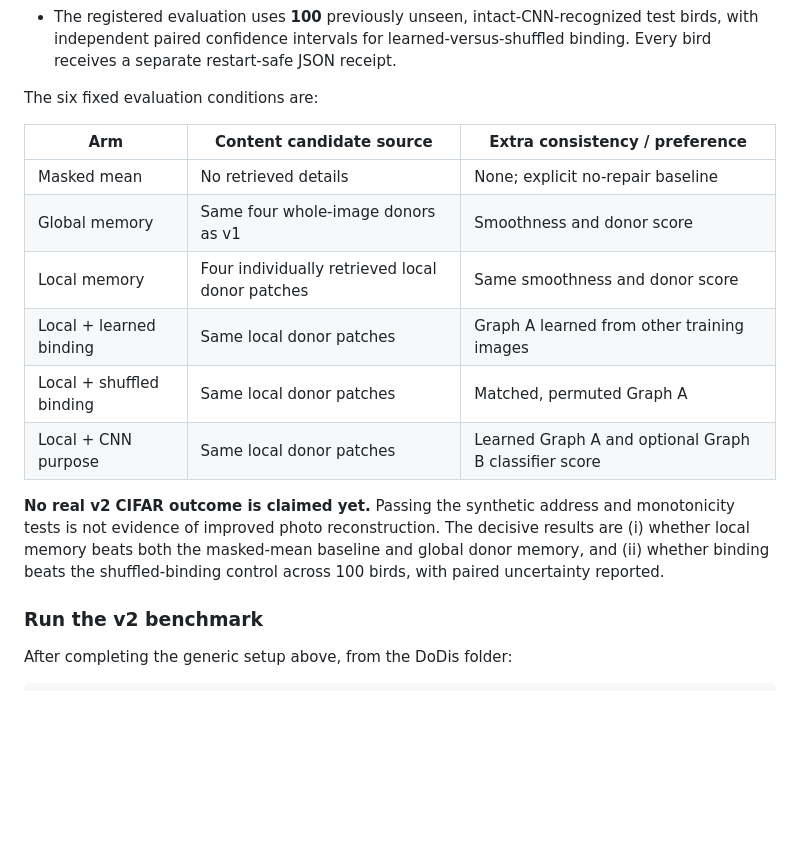
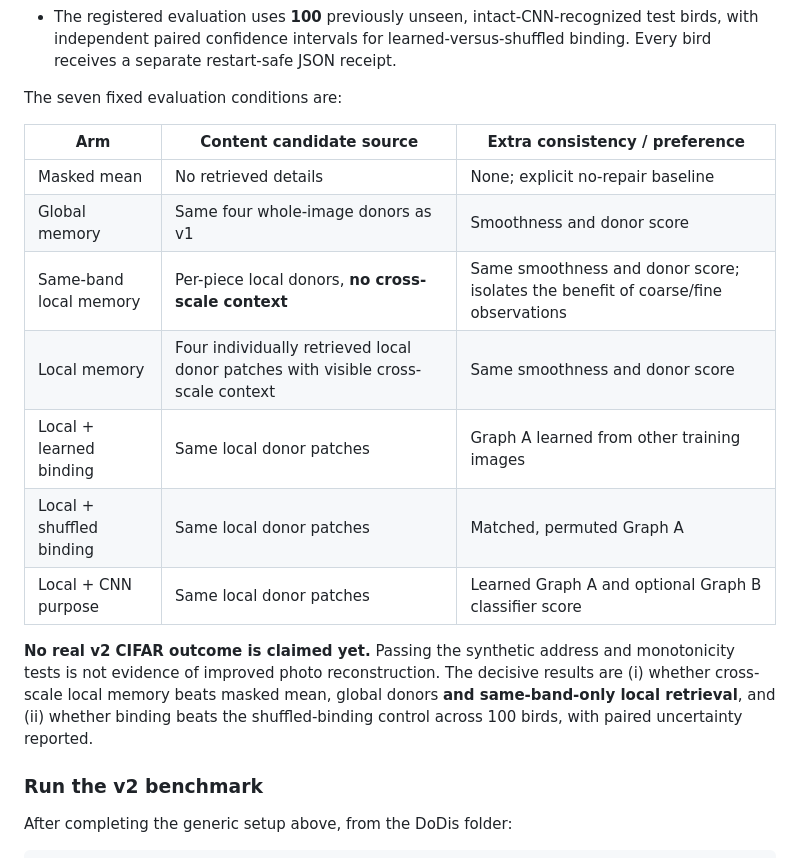
Before and after one commit to anttiluode/DoDis, a Markdown page: README.md, the part around the change. Rendered like a GitHub page; blank space fills up the shorter version.

Commit message:
Explain same-band local control as direct test of coarse/fine core as an address

```diff
--- a/README.md
+++ b/README.md
@@ -117,18 +117,19 @@ The new [v2 experiment](PREREG_V2.md) revisits the original [SihtiImageModel](ht
 - A **masked-mean (no-repair) baseline** is included. So a completion must first outperform doing nothing to count as an improvement.
 - The registered evaluation uses **100** previously unseen, intact-CNN-recognized test birds, with independent paired confidence intervals for learned-versus-shuffled binding. Every bird receives a separate restart-safe JSON receipt.
 
-The six fixed evaluation conditions are:
+The seven fixed evaluation conditions are:
 
 | Arm | Content candidate source | Extra consistency / preference |
 |---|---|---|
 | Masked mean | No retrieved details | None; explicit no-repair baseline |
 | Global memory | Same four whole-image donors as v1 | Smoothness and donor score |
-| Local memory | Four individually retrieved local donor patches | Same smoothness and donor score |
+| Same-band local memory | Per-piece local donors, **no cross-scale context** | Same smoothness and donor score; isolates the benefit of coarse/fine observations |
+| Local memory | Four individually retrieved local donor patches with visible cross-scale context | Same smoothness and donor score |
 | Local + learned binding | Same local donor patches | Graph A learned from other training images |
 | Local + shuffled binding | Same local donor patches | Matched, permuted Graph A |
 | Local + CNN purpose | Same local donor patches | Learned Graph A and optional Graph B classifier score |
 
-**No real v2 CIFAR outcome is claimed yet.** Passing the synthetic address and monotonicity tests is not evidence of improved photo reconstruction. The decisive results are (i) whether local memory beats both the masked-mean baseline and global donor memory, and (ii) whether binding beats the shuffled-binding control across 100 birds, with paired uncertainty reported.
+**No real v2 CIFAR outcome is claimed yet.** Passing the synthetic address and monotonicity tests is not evidence of improved photo reconstruction. The decisive results are (i) whether cross-scale local memory beats masked mean, global donors **and same-band-only local retrieval**, and (ii) whether binding beats the shuffled-binding control across 100 birds, with paired uncertainty reported.
 
 ### Run the v2 benchmark
 
```
